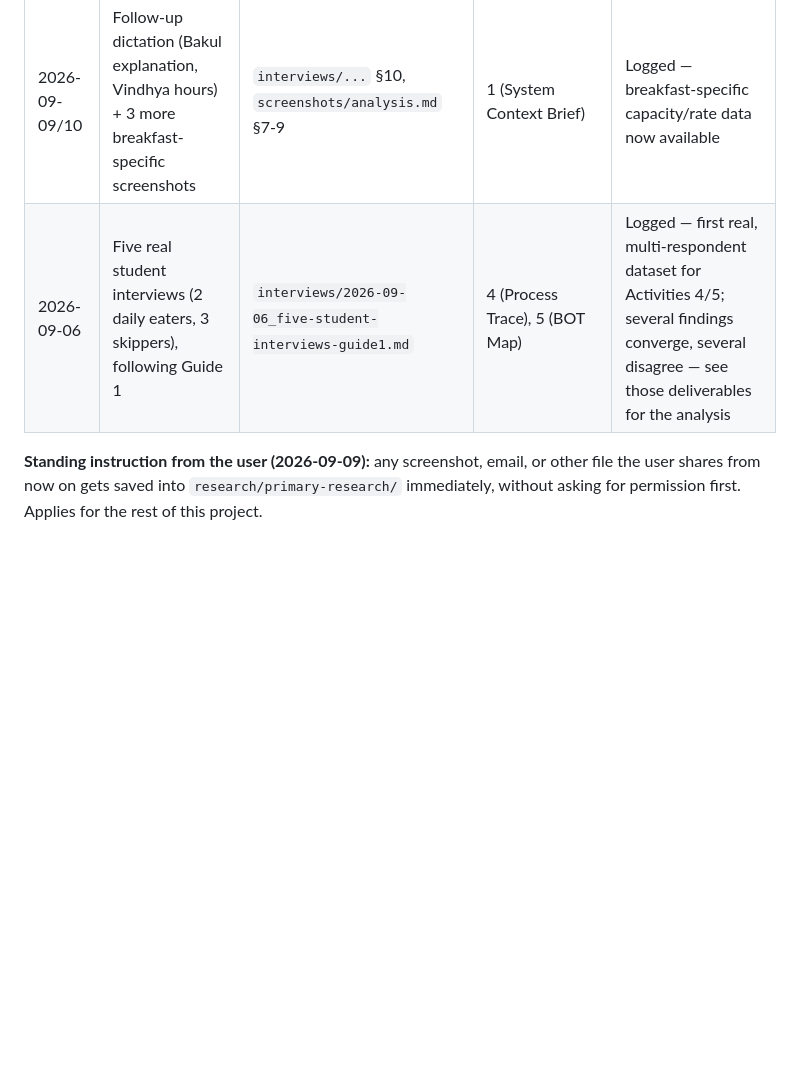
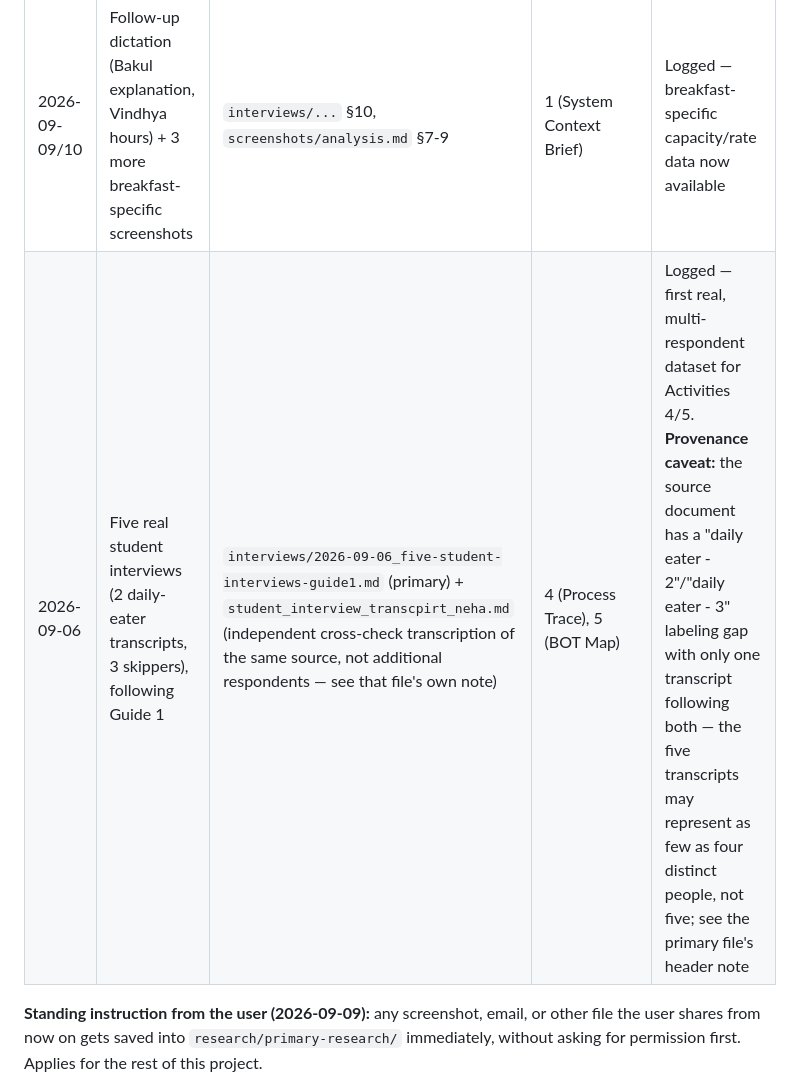
Before and after one commit to sricharanperi/breakfast-paradox-systems-thinking, a Markdown page: research/primary-research/index.md, the part around the change. Rendered like a GitHub page; blank space fills up the shorter version.

Commit message:
Reconcile the two independent transcriptions of the same 5 interviews
Cross-checked my transcription (from Interview data.pdf) against a
teammate's independent one (from Interview data.docx, same source) -
confirmed identical underlying interviews, not 10 respondents. Her
transcription preserved a source-document labeling gap mine had
missed: "daily eater - 2" and "daily eater - 3" both appear as labels
with only one transcript following both, meaning the file's "Daily
eater - 2" entry likely belongs to slot 3, and a true "- 2"
respondent's answers may be missing from the source entirely. Flagged
explicitly rather than silently relabeled, since either guess is
unverifiable without the original source. Cross-reference notes added
to both files so neither gets double-counted as separate data.

Co-Authored-By: Claude Sonnet 5 <noreply@anthropic.com>
Claude-Session: https://claude.ai/code/session_01UwZvjo2cHAtuzXRd1NgoyS

```diff
--- a/research/primary-research/index.md
+++ b/research/primary-research/index.md
@@ -10,7 +10,7 @@ for the full source-discipline protocol.
 | 2026-09-03 | Self-report interview + system overview | `interviews/2026-09-03_student-self-account-and-mess-system-overview.md` | 1 (System Context Brief), 2 (Stakeholder Map), 4 (Process Trace, partial) | Updated same day — mess count, Warden role, academic office role now resolved (§8-9) |
 | 2026-09-03 | 6 portal screenshots + analysis | `screenshots/analysis.md` (+ 6 .png files) | 1, 2, 4, and quantitative material for 5/8 later | Logged — real capacity/rate numbers, Skip-vs-Cancel distinction, random-allocation confirmation |
 | 2026-09-09/10 | Follow-up dictation (Bakul explanation, Vindhya hours) + 3 more breakfast-specific screenshots | `interviews/...` §10, `screenshots/analysis.md` §7-9 | 1 (System Context Brief) | Logged — breakfast-specific capacity/rate data now available |
-| 2026-09-06 | Five real student interviews (2 daily eaters, 3 skippers), following Guide 1 | `interviews/2026-09-06_five-student-interviews-guide1.md` | 4 (Process Trace), 5 (BOT Map) | Logged — first real, multi-respondent dataset for Activities 4/5; several findings converge, several disagree — see those deliverables for the analysis |
+| 2026-09-06 | Five real student interviews (2 daily-eater transcripts, 3 skippers), following Guide 1 | `interviews/2026-09-06_five-student-interviews-guide1.md` (primary) + `student_interview_transcpirt_neha.md` (independent cross-check transcription of the same source, not additional respondents — see that file's own note) | 4 (Process Trace), 5 (BOT Map) | Logged — first real, multi-respondent dataset for Activities 4/5. **Provenance caveat:** the source document has a "daily eater - 2"/"daily eater - 3" labeling gap with only one transcript following both — the five transcripts may represent as few as four distinct people, not five; see the primary file's header note |
 
 **Standing instruction from the user (2026-09-09):** any screenshot, email, or other file the
 user shares from now on gets saved into `research/primary-research/` immediately, without asking
```
Also changed, not shown: 2 other files.
